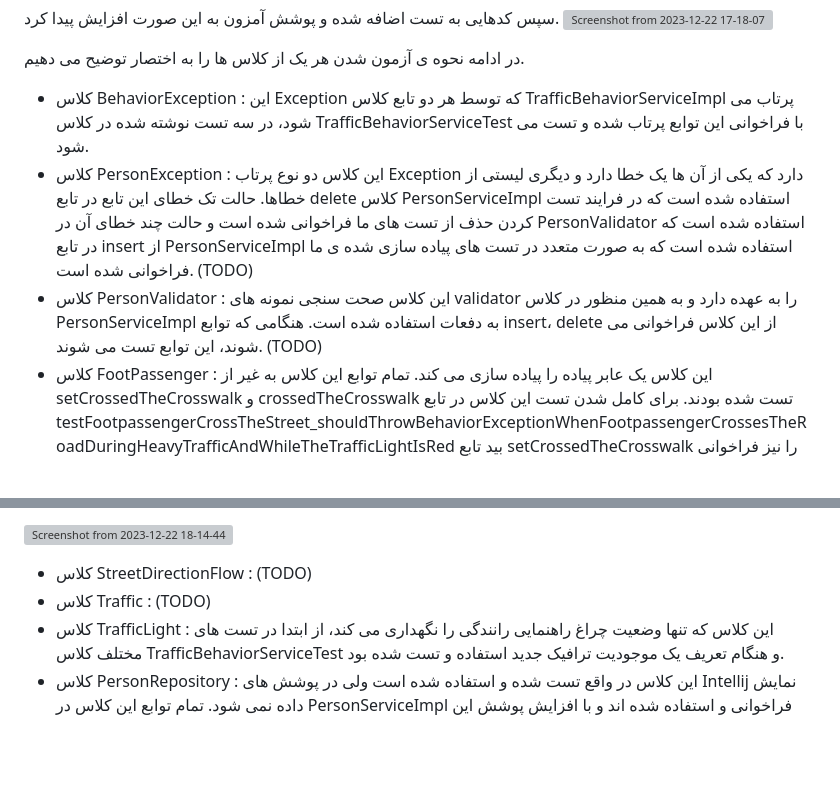
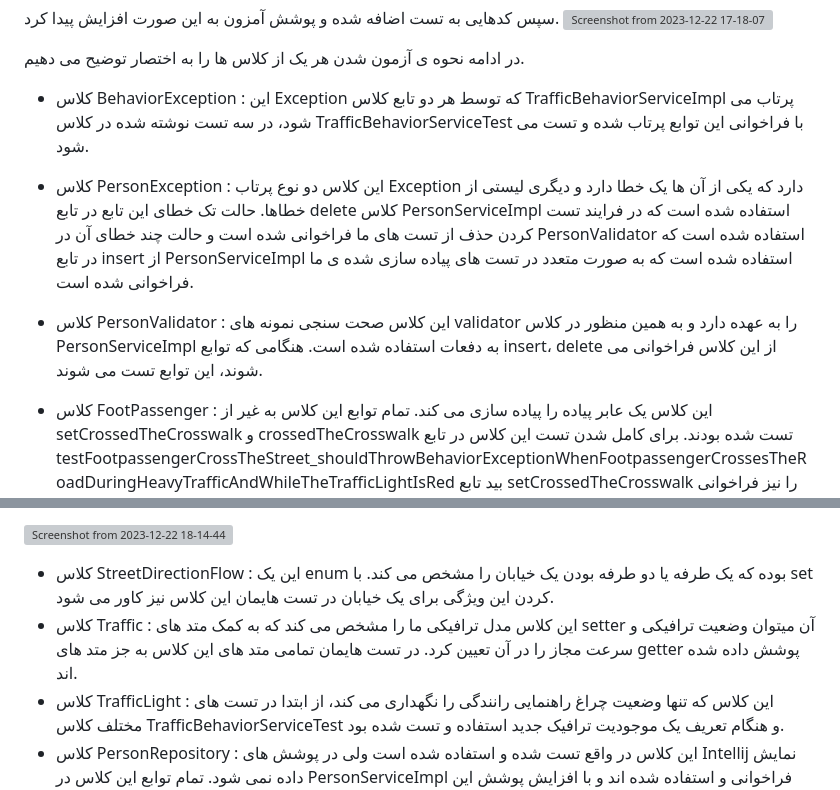
Before and after one commit to smmhatami/SE-Lab7, a Markdown page: README.md, 2 parts joined by grey strips. GitHub-like rendering; blank space fills up the shorter version; grey boxes are pictures that could not be loaded.

```diff
--- a/README.md
+++ b/README.md
@@ -34,8 +34,9 @@
 در ادامه نحوه ی آزمون شدن هر یک از کلاس ها را به اختصار توضیح می دهیم.
 
 - کلاس BehaviorException : این Exception که توسط هر دو تابع کلاس TrafficBehaviorServiceImpl پرتاب می شود، در سه تست نوشته شده در کلاس TrafficBehaviorServiceTest با فراخوانی این توابع پرتاب شده و تست می شود.
-- کلاس PersonException : این کلاس دو نوع پرتاب Exception دارد که یکی از آن ها یک خطا دارد و دیگری لیستی از خطاها. حالت تک خطای این تابع در تابع delete کلاس PersonServiceImpl استفاده شده است که در فرایند تست کردن حذف از تست های ما فراخوانی شده است و حالت چند خطای آن در PersonValidator استفاده شده است که در تابع insert از PersonServiceImpl استفاده شده است که به صورت متعدد در تست های پیاده سازی شده ی ما فراخوانی شده است. (TODO)
-- کلاس PersonValidator : این کلاس صحت سنجی نمونه های validator را به عهده دارد و به همین منظور در کلاس PersonServiceImpl به دفعات استفاده شده است. هنگامی که توابع insert، delete از این کلاس فراخوانی می شوند، این توابع تست می شوند. (TODO)
+- کلاس PersonException : این کلاس دو نوع پرتاب Exception دارد که یکی از آن ها یک خطا دارد و دیگری لیستی از خطاها. حالت تک خطای این تابع در تابع delete کلاس PersonServiceImpl استفاده شده است که در فرایند تست کردن حذف از تست های ما فراخوانی شده است و حالت چند خطای آن در PersonValidator استفاده شده است که در تابع insert از PersonServiceImpl استفاده شده است که به صورت متعدد در تست های پیاده سازی شده ی ما فراخوانی شده است.
+- کلاس PersonValidator : این کلاس صحت سنجی نمونه های validator را به عهده دارد و به همین منظور در کلاس PersonServiceImpl به دفعات استفاده شده است. هنگامی که توابع insert، delete از این کلاس فراخوانی می شوند، این توابع تست می شوند.
+
 - کلاس FootPassenger : این کلاس یک عابر پیاده را پیاده سازی می کند. تمام توابع این کلاس به غیر از setCrossedTheCrosswalk و crossedTheCrosswalk تست شده بودند. برای کامل شدن تست این کلاس در تابع testFootpassengerCrossTheStreet_shouldThrowBehaviorExceptionWhenFootpassengerCrossesTheRoadDuringHeavyTrafficAndWhileTheTrafficLightIsRed بید تابع setCrossedTheCrosswalk را نیز فراخوانی کنیم تا تعریف کردن عابر پیاده ی ما کامل شده باشد.
 
 ![Screenshot from 2023-12-22 18-11-32](https://github.com/smmhatami/SE-Lab7/assets/62210297/33c91fd4-5a22-4566-a9dc-5ef34ae7532d)
@@ -45,7 +46,7 @@
 
 ![Screenshot from 2023-12-22 18-14-44](https://github.com/smmhatami/SE-Lab7/assets/62210297/31b54d8a-17f6-4ead-81c1-9e050fb13550)
 
-- کلاس StreetDirectionFlow : (TODO)
-- کلاس Traffic : (TODO)
+- کلاس StreetDirectionFlow : این یک enum بوده که یک طرفه یا دو طرفه بودن یک خیابان را مشخص می کند. با set کردن این ویژگی برای یک خیابان در تست هایمان این کلاس نیز کاور می شود.
+- کلاس Traffic : این کلاس مدل ترافیکی ما را مشخص می کند که به کمک متد های setter آن میتوان وضعیت ترافیکی و سرعت مجاز را در آن تعیین کرد. در تست هایمان تمامی متد های این کلاس به جز متد های getter پوشش داده شده اند.
 - کلاس TrafficLight : این کلاس که تنها وضعیت چراغ راهنمایی رانندگی را نگهداری می کند، از ابتدا در تست های مختلف کلاس TrafficBehaviorServiceTest و هنگام تعریف یک موجودیت ترافیک جدید استفاده و تست شده بود.
 - کلاس PersonRepository : این کلاس در واقع تست شده و استفاده شده است ولی در پوشش های Intellij نمایش داده نمی شود. تمام توابع این کلاس در PersonServiceImpl فراخوانی و استفاده شده اند و با افزایش پوشش این فایل که توضیح داده میشود، پوشش آزمون برای این کلاس هم بالا رفته و کامل شده است.
```
Also changed, not shown: other parts of README.md (+5 -1 lines).
